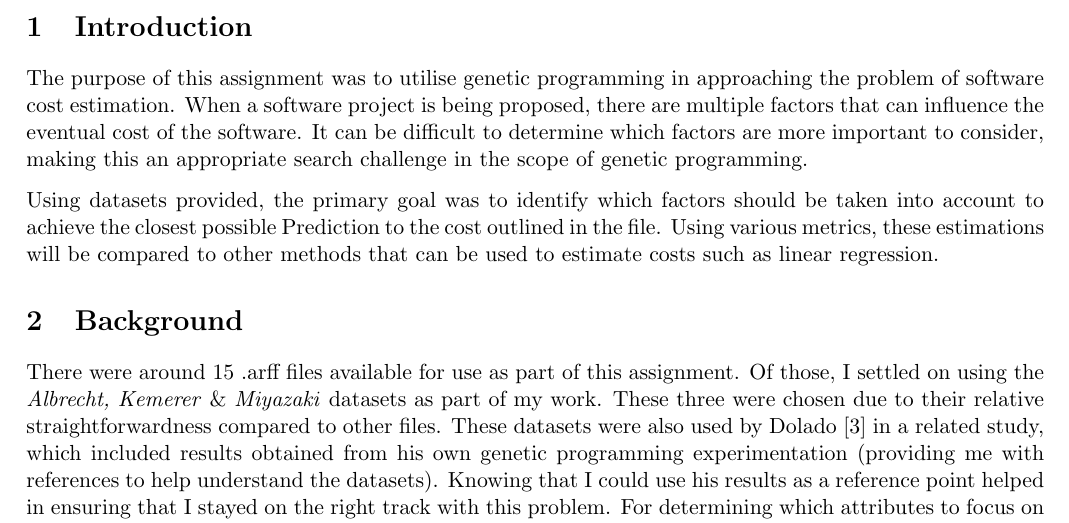
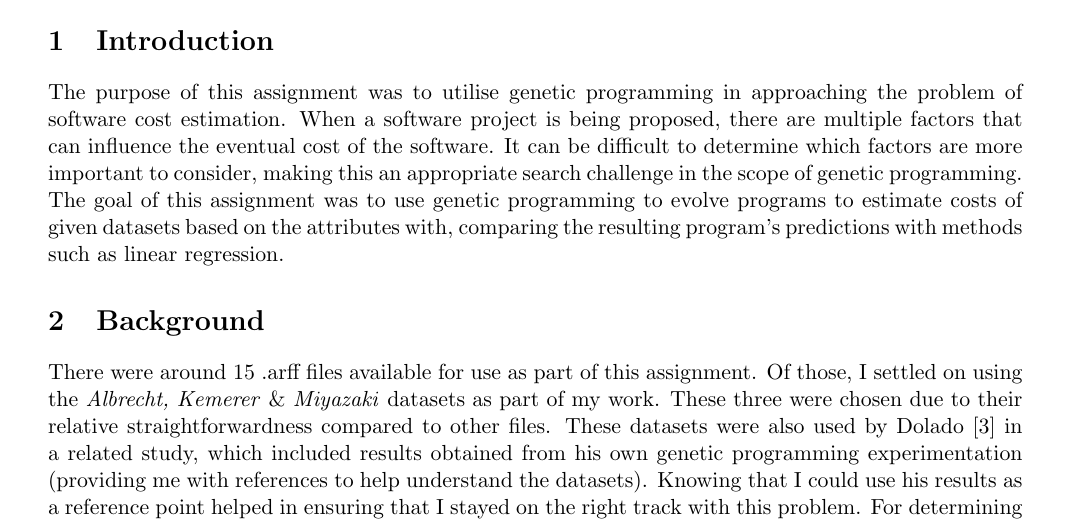
Before and after one commit to ANuclearError/CS547-Assignment04, a LaTeX document (report/report.tex): part of page 1 of 8, cut so that both start at the same text. Compiled offline with pdfLaTeX.

Commit message:
Trimmed introduction.

```diff
--- a/report/report.tex
+++ b/report/report.tex
@@ -1,6 +1,6 @@
 \documentclass[11pt, a4paper]{article}
 \usepackage[parfill]{parskip}
-\usepackage[margin=0.6in]{geometry}
+\usepackage[margin=0.75in]{geometry}
 \usepackage{url}
 \usepackage{listings}
 \usepackage{graphicx}
@@ -30,12 +30,10 @@ the problem of software cost estimation. When a software project is being
 proposed, there are multiple factors that can influence the eventual cost of the
 software. It can be difficult to determine which factors are more important to
 consider, making this an appropriate search challenge in the scope of genetic
-programming.
-
-Using datasets provided, the primary goal was to identify which factors should
-be taken into account to achieve the closest possible Prediction to the cost
-outlined in the file. Using various metrics, these estimations will be compared
-to other methods that can be used to estimate costs such as linear regression.
+programming. The goal of this assignment was to use genetic programming to
+evolve programs to estimate costs of given datasets based on the attributes
+with, comparing the resulting program's predictions with methods such as linear
+regression.
 % section introduction (end)
 
 \section{Background} % (fold)
```
Also changed, not shown: report/report.tex (2 more changed lines).
